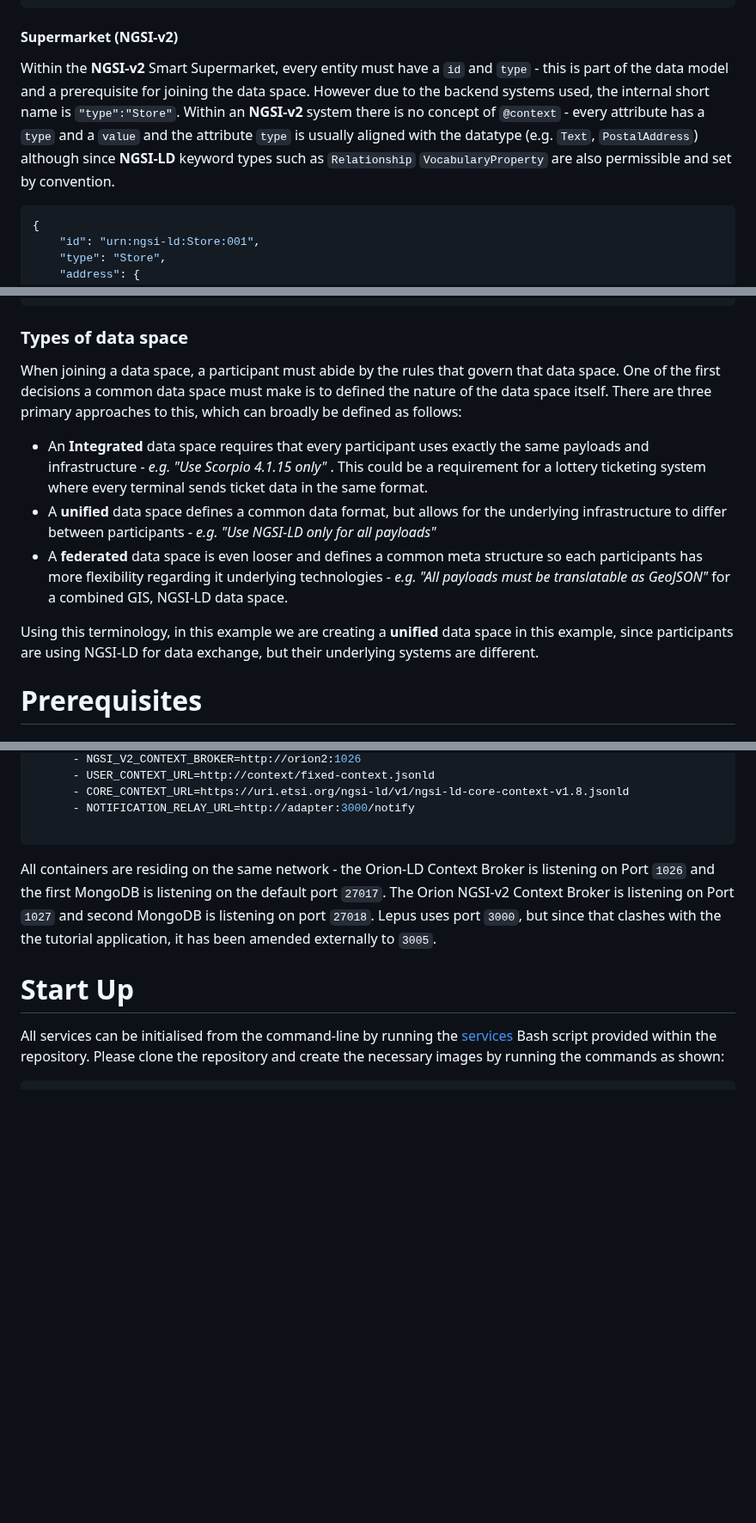
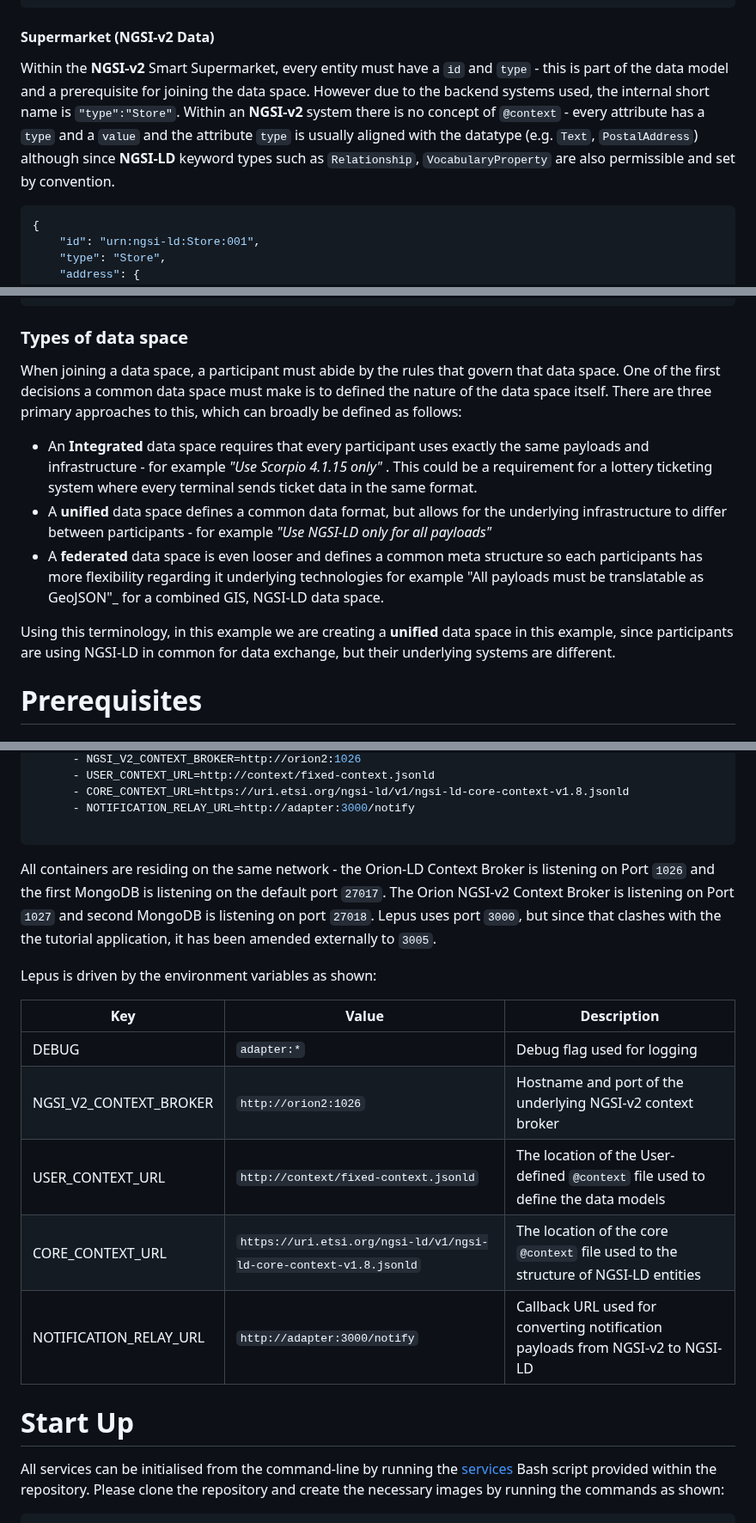
Before and after one commit to FIWARE/tutorials.Linked-Data, a Markdown page: README.md, 3 parts joined by grey strips. Shown at 86% size. Rendered like a GitHub page; blank space fills up the shorter version.

````diff
--- a/README.md
+++ b/README.md
@@ -115,10 +103,12 @@ The standard NGSI-LD Keywords are used to define the nature of each attribute -
 }
 ```
 
-#### Supermarket (**NGSI-v2**)
+#### Supermarket (**NGSI-v2** Data)
 
 Within the **NGSI-v2** Smart Supermarket, every entity must have a `id` and `type` - this is part of the data model and a prerequisite for joining the data space.
-However due to the backend systems used, the internal short name is `"type":"Store"`. Within an **NGSI-v2** system there is no concept of `@context` - every attribute has a `type` and a `value` and the attribute `type` is usually aligned with the datatype (e.g. `Text`, `PostalAddress`) although since **NGSI-LD** keyword types such as `Relationship` `VocabularyProperty` are also permissible and set by convention.
+However due to the backend systems used, the internal short name is `"type":"Store"`. Within an **NGSI-v2** system there is no concept of `@context` - every attribute
+has a `type` and a `value` and the attribute `type` is usually aligned with the datatype (e.g. `Text`, `PostalAddress`) although since **NGSI-LD** keyword types such as
+`Relationship`, `VocabularyProperty` are also permissible and set by convention.
 
 ```json
 {
@@ -158,15 +148,18 @@ However due to the backend systems used, the internal short name is `"type":"Sto
 
 ### Types of data space
 
-When joining a data space, a participant must abide by the rules that govern that data space. One of the first decisions a common data space must make is to defined the nature of the data space itself. There are three primary approaches to this, which can broadly be defined as follows:
+When joining a data space, a participant must abide by the rules that govern that data space. One of the first decisions a common data space must make is to defined
+the nature of the data space itself. There are three primary approaches to this, which can broadly be defined as follows:
 
-- An **Integrated** data space requires that every participant uses exactly the same payloads and infrastructure - _e.g. "Use Scorpio 4.1.15 only"_ . This could be a requirement for a lottery ticketing system where every terminal sends ticket data in the same format.
-- A **unified** data space defines a common data format, but allows for the underlying infrastructure to differ between participants - _e.g. "Use NGSI-LD only for all payloads"_
-- A **federated** data space is even looser and defines a common meta structure so each participants has more flexibility regarding it underlying technologies  - _e.g. "All payloads must be translatable as GeoJSON"_ for a combined GIS, NGSI-LD data space.
+-  An **Integrated** data space requires that every participant uses exactly the same payloads and infrastructure - for example _"Use Scorpio 4.1.15 only"_ . This could be a
+   requirement for a lottery ticketing system where every terminal sends ticket data in the same format.
+-  A **unified** data space defines a common data format, but allows for the underlying infrastructure to differ between participants - for example _"Use NGSI-LD only
+   for all payloads"_
+-  A **federated** data space is even looser and defines a common meta structure so each participants has more flexibility regarding it underlying technologies
+   for example "All payloads must be translatable as GeoJSON"_ for a combined GIS, NGSI-LD data space.
 
-Using this terminology, in this example we are creating a **unified** data space in this example, since participants are using NGSI-LD for data exchange, but their underlying systems are different.
-
-
+Using this terminology, in this example we are creating a **unified** data space in this example, since participants are using NGSI-LD in common for data exchange, but their
+underlying systems are different.
 
 
 # Prerequisites
@@ -270,10 +262,19 @@ lepus:
 
 ```
 
-
 All containers are residing on the same network - the Orion-LD Context Broker is listening on Port `1026` and the first MongoDB is
 listening on the default port `27017`. The Orion NGSI-v2 Context Broker is listening on Port `1027` and second MongoDB is
 listening on port `27018`. Lepus uses port `3000`, but since that clashes with the the tutorial application, it has been amended externally to `3005`.
+
+Lepus is driven by the environment variables as shown:
+
+| Key                     | Value                                                              | Description                                                                         |
+| ----------------------- | ------------------------------------------------------------------ | ----------------------------------------------------------------------------------- |
+| DEBUG                   | `adapter:*`                                                        | Debug flag used for logging                                                         |
+| NGSI_V2_CONTEXT_BROKER  | `http://orion2:1026`                                               | Hostname and port of the underlying NGSI-v2 context broker                          |
+| USER_CONTEXT_URL        | `http://context/fixed-context.jsonld`                              | The location of the User-defined `@context` file used to define the data models     |
+| CORE_CONTEXT_URL        | `https://uri.etsi.org/ngsi-ld/v1/ngsi-ld-core-context-v1.8.jsonld` | The location of the core `@context` file used to the structure of NGSI-LD entities  |
+| NOTIFICATION_RELAY_URL  | `http://adapter:3000/notify`                                       | Callback URL used for converting notification payloads from NGSI-v2 to NGSI-LD      |
 
 
 # Start Up
````
Also changed, not shown: other parts of README.md (+24 -37 lines).
